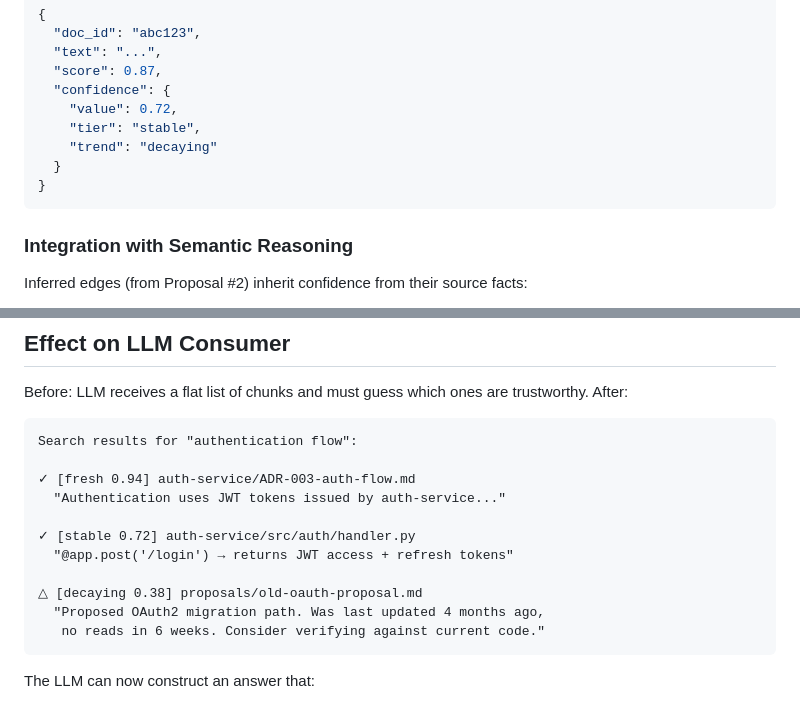
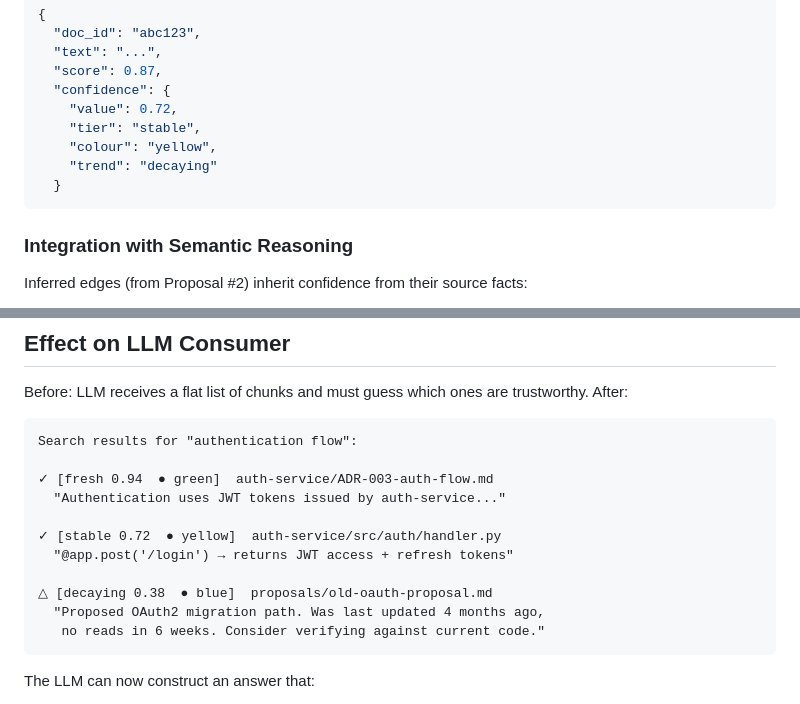
Before and after one commit to Viktorokh96/graphrag-mcp, a Markdown page: PROPOSAL.md, 2 parts joined by grey strips. Rendered like a GitHub page.

````diff
--- a/PROPOSAL.md
+++ b/PROPOSAL.md
@@ -505,9 +640,9 @@ every returned item:
   "confidence": {
     "value": 0.72,
     "tier": "stable",
+    "colour": "yellow",
     "trend": "decaying"
   }
-}
 ```
 
 ### Integration with Semantic Reasoning
@@ -684,13 +819,13 @@ trustworthy. After:
 ```
 Search results for "authentication flow":
 
-✓ [fresh 0.94] auth-service/ADR-003-auth-flow.md
+✓ [fresh 0.94  ● green]  auth-service/ADR-003-auth-flow.md
   "Authentication uses JWT tokens issued by auth-service..."
 
-✓ [stable 0.72] auth-service/src/auth/handler.py
+✓ [stable 0.72  ● yellow]  auth-service/src/auth/handler.py
   "@app.post('/login') → returns JWT access + refresh tokens"
 
-△ [decaying 0.38] proposals/old-oauth-proposal.md
+△ [decaying 0.38  ● blue]  proposals/old-oauth-proposal.md
   "Proposed OAuth2 migration path. Was last updated 4 months ago,
    no reads in 6 weeks. Consider verifying against current code."
 ```
````
Also changed, not shown: other parts of PROPOSAL.md (+137 -2 lines).
